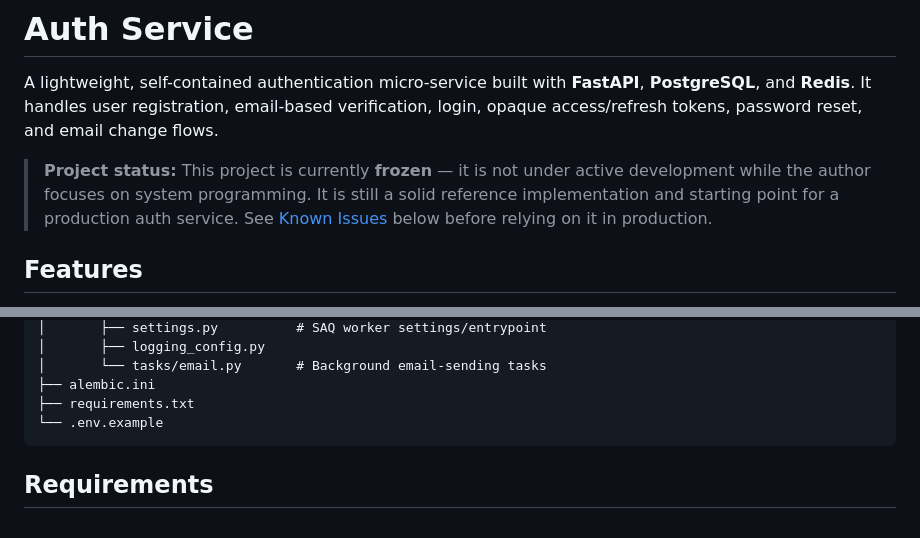
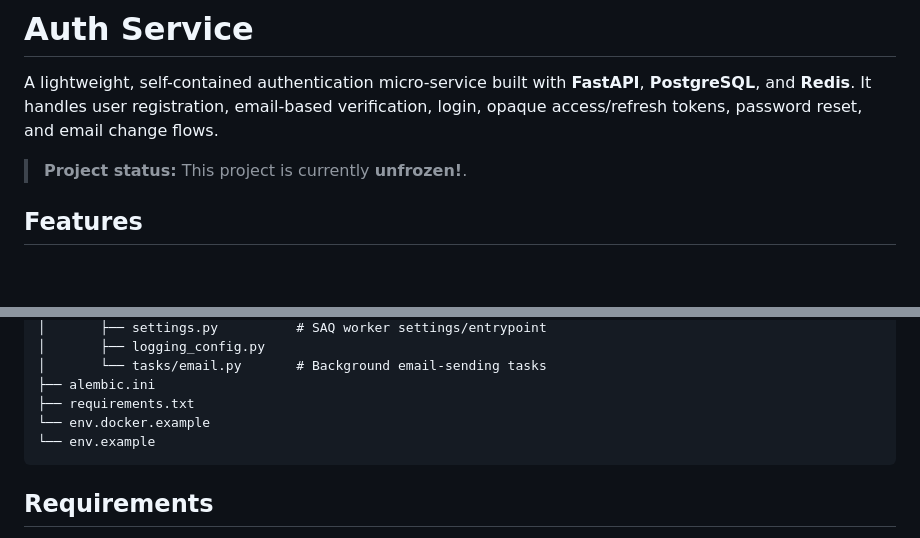
Before and after one commit to band-lang/auth_service, a Markdown page: README.md, 2 parts joined by grey strips. GitHub-like rendering; blank space fills up the shorter version.

Commit message:
project was unfrozen!
i was comeback

````diff
--- a/README.md
+++ b/README.md
@@ -2,7 +2,7 @@
 
 A lightweight, self-contained authentication micro-service built with **FastAPI**, **PostgreSQL**, and **Redis**. It handles user registration, email-based verification, login, opaque access/refresh tokens, password reset, and email change flows.
 
-> **Project status:** This project is currently **frozen** — it is not under active development while the author focuses on system programming. It is still a solid reference implementation and starting point for a production auth service. See [Known Issues](#known-issues) below before relying on it in production.
+> **Project status:** This project is currently **unfrozen!**.
 
 ## Features
 
@@ -66,7 +66,8 @@ auth_service/
 │       └── tasks/email.py       # Background email-sending tasks
 ├── alembic.ini
 ├── requirements.txt
-└── .env.example
+└── env.docker.example
+└── env.example
 ```
 
 ## Requirements
````
